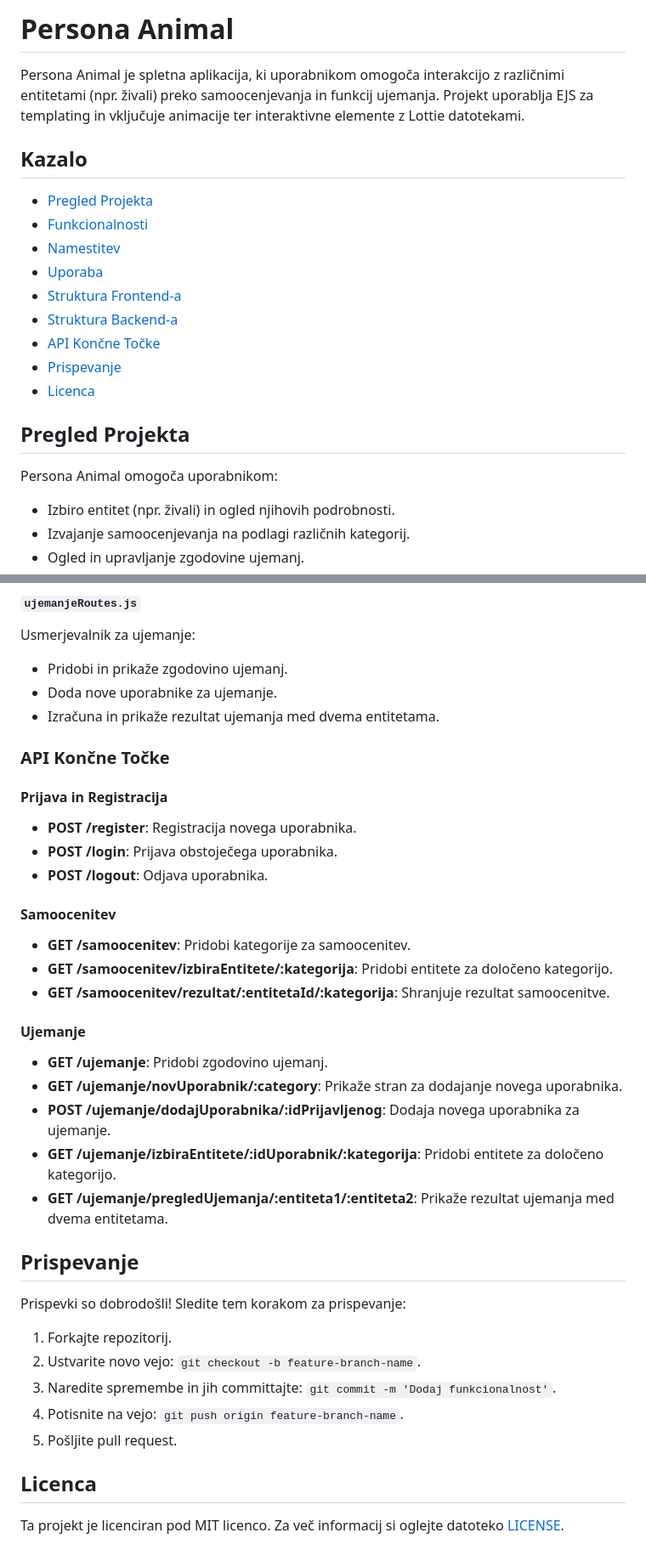
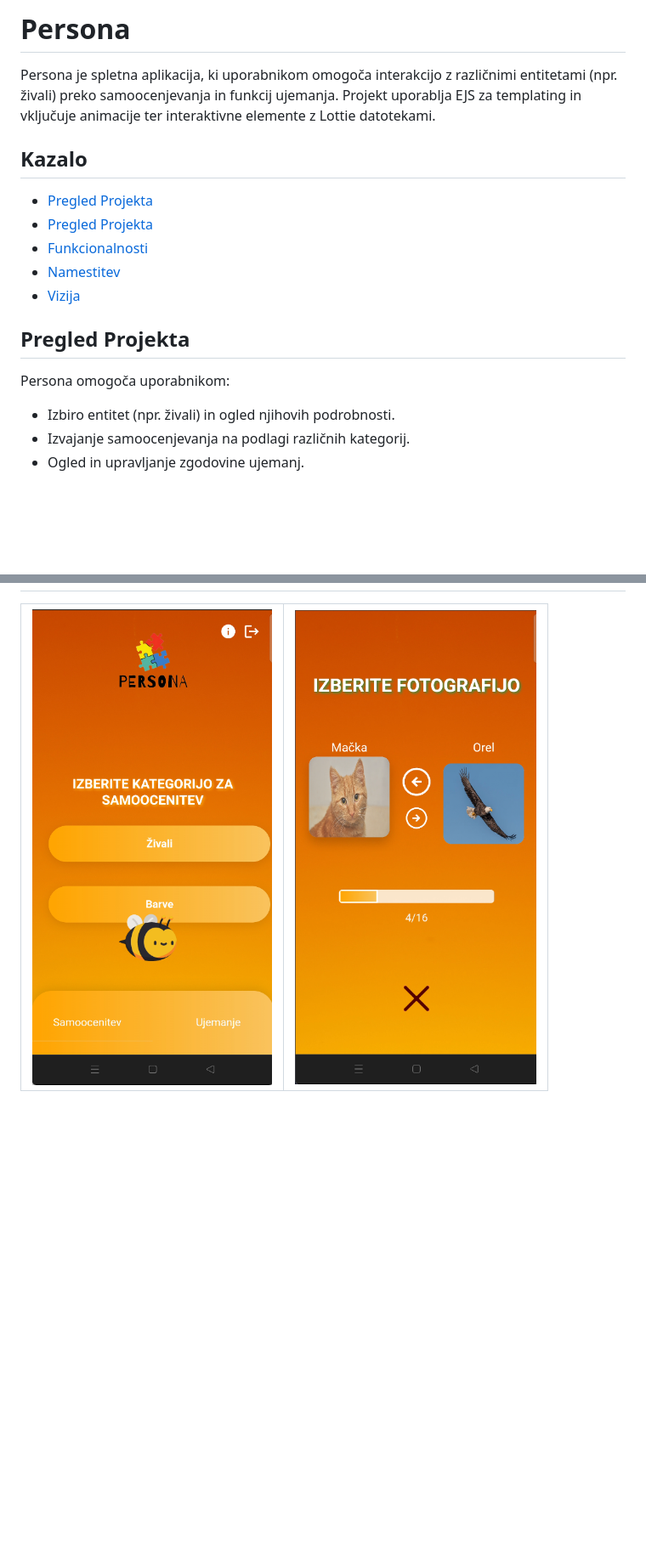
Before and after one commit to LejlaSukanovic/persona-animal, a Markdown page: README.md, 2 parts joined by grey strips. Shown: that part at 85% size. Rendered like a GitHub page; pictures changed too: Database/images/Screen1.png (added), Database/images/Screen2.png (added); blank space fills up the shorter version.

```diff
--- a/README.md
+++ b/README.md
@@ -1,23 +4,20 @@
 
-# Persona Animal
+# Persona
 
-Persona Animal je spletna aplikacija, ki uporabnikom omogoča interakcijo z različnimi entitetami (npr. živali) preko samoocenjevanja in funkcij ujemanja. Projekt uporablja EJS za templating in vključuje animacije ter interaktivne elemente z Lottie datotekami.
+Persona je spletna aplikacija, ki uporabnikom omogoča interakcijo z različnimi entitetami (npr. živali) preko samoocenjevanja in funkcij ujemanja. Projekt uporablja EJS za templating in vključuje animacije ter interaktivne elemente z Lottie datotekami.
 
 ## Kazalo
 
 - [Pregled Projekta](#pregled-projekta)
+- [Pregled Projekta](#tehnologije)
 - [Funkcionalnosti](#funkcionalnosti)
 - [Namestitev](#namestitev)
-- [Uporaba](#uporaba)
-- [Struktura Frontend-a](#struktura-frontend-a)
-- [Struktura Backend-a](#struktura-backend-a)
-- [API Končne Točke](#api-končne-točke)
-- [Prispevanje](#prispevanje)
-- [Licenca](#licenca)
+- [Vizija](#vizija)
 
 ## Pregled Projekta
 
-Persona Animal omogoča uporabnikom:
+Persona omogoča uporabnikom:
+
 - Izbiro entitet (npr. živali) in ogled njihovih podrobnosti.
 - Izvajanje samoocenjevanja na podlagi različnih kategorij.
 - Ogled in upravljanje zgodovine ujemanj.
@@ -106,41 +66,6 @@ Usmerjevalnik za samoocenitev:
-#### `ujemanjeRoutes.js`
-Usmerjevalnik za ujemanje:
-- Pridobi in prikaže zgodovino ujemanj.
-- Doda nove uporabnike za ujemanje.
-- Izračuna in prikaže rezultat ujemanja med dvema entitetama.
-
-### API Končne Točke
-
-#### Prijava in Registracija
-
-- **POST /register**: Registracija novega uporabnika.
-- **POST /login**: Prijava obstoječega uporabnika.
-- **POST /logout**: Odjava uporabnika.
-
-#### Samoocenitev
-
-- **GET /samoocenitev**: Pridobi kategorije za samoocenitev.
-- **GET /samoocenitev/izbiraEntitete/:kategorija**: Pridobi entitete za določeno kategorijo.
-- **GET /samoocenitev/rezultat/:entitetaId/:kategorija**: Shranjuje rezultat samoocenitve.
-
-#### Ujemanje
-
-- **GET /ujemanje**: Pridobi zgodovino ujemanj.
-- **GET /ujemanje/novUporabnik/:category**: Prikaže stran za dodajanje novega uporabnika.
-- **POST /ujemanje/dodajUporabnika/:idPrijavljenog**: Dodaja novega uporabnika za ujemanje.
-- **GET /ujemanje/izbiraEntitete/:idUporabnik/:kategorija**: Pridobi entitete za določeno kategorijo.
-- **GET /ujemanje/pregledUjemanja/:entiteta1/:entiteta2**: Prikaže rezultat ujemanja med dvema entitetama.
-
-## Prispevanje
-
-Prispevki so dobrodošli! Sledite tem korakom za prispevanje:
-
-1. Forkajte repozitorij.
-2. Ustvarite novo vejo: `git checkout -b feature-branch-name`.
-3. Naredite spremembe in jih committajte: `git commit -m 'Dodaj funkcionalnost'`.
-4. Potisnite na vejo: `git push origin feature-branch-name`.
-5. Pošljite pull request.
-
-## Licenca
-
-Ta projekt je licenciran pod MIT licenco. Za več informacij si oglejte datoteko [LICENSE](LICENSE).
+<table>
+  <tr>
+    <td><img src="./Database/images/Screen1.png" alt="Screen1" /></td>
+    <td><img src="./Database/images/Screen2.png" alt="Screen2" /></td>
+  </tr>
+</table>
```
Also changed, not shown: other parts of README.md (+15 -52 lines).
